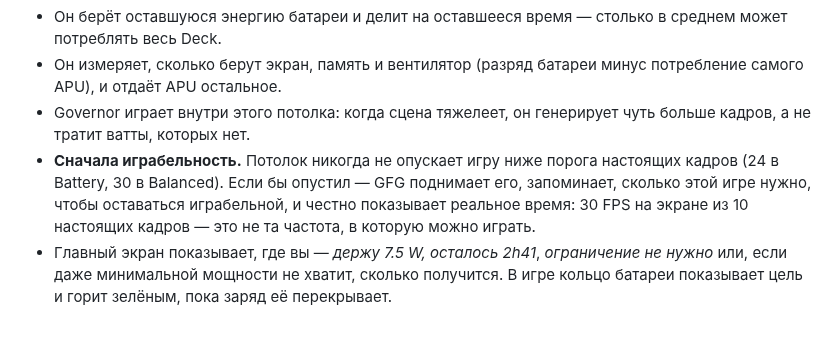
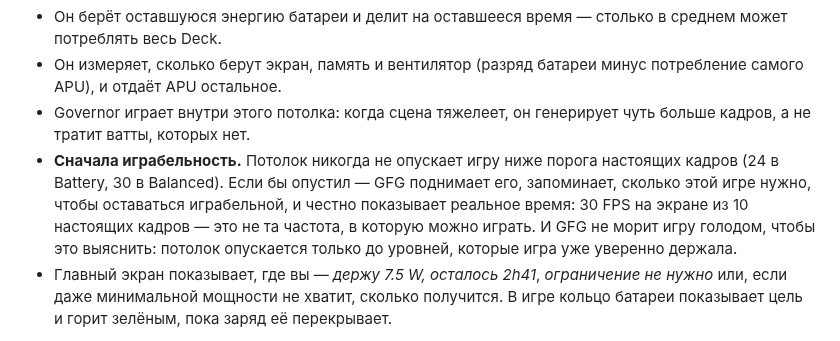
Before and after one commit to wavessevaw/GFG-Extreme, a Markdown page: README.ru.md, the part around the change. GitHub-like rendering.

```diff
--- a/README.ru.md
+++ b/README.ru.md
@@ -114,7 +114,7 @@ GFG Extreme дорисовывает кадры, которые игра не у
 - Он берёт оставшуюся энергию батареи и делит на оставшееся время — столько в среднем может потреблять весь Deck.
 - Он измеряет, сколько берут экран, память и вентилятор (разряд батареи минус потребление самого APU), и отдаёт APU остальное.
 - Governor играет внутри этого потолка: когда сцена тяжелеет, он генерирует чуть больше кадров, а не тратит ватты, которых нет.
-- **Сначала играбельность.** Потолок никогда не опускает игру ниже порога настоящих кадров (24 в Battery, 30 в Balanced). Если бы опустил — GFG поднимает его, запоминает, сколько этой игре нужно, чтобы оставаться играбельной, и честно показывает реальное время: 30 FPS на экране из 10 настоящих кадров — это не та частота, в которую можно играть.
+- **Сначала играбельность.** Потолок никогда не опускает игру ниже порога настоящих кадров (24 в Battery, 30 в Balanced). Если бы опустил — GFG поднимает его, запоминает, сколько этой игре нужно, чтобы оставаться играбельной, и честно показывает реальное время: 30 FPS на экране из 10 настоящих кадров — это не та частота, в которую можно играть. И GFG не морит игру голодом, чтобы это выяснить: потолок опускается только до уровней, которые игра уже уверенно держала.
 - Главный экран показывает, где вы — *держу 7.5 W, осталось 2h41*, *ограничение не нужно* или, если даже минимальной мощности не хватит, сколько получится. В игре кольцо батареи показывает цель и горит зелёным, пока заряд её перекрывает.
 
 Работает в режимах Battery и Balanced; на зарядке цель ждёт.
```
Also changed, not shown: README.md (+1 -1 lines), RELEASE_DESCRIPTION_V1_4_3.md (added, +15 -0 lines), docs/GFG_GOVERNOR_ARCHITECTURE.md (+7 -0 lines), docs/img/page-settings.png, 12 other files.
